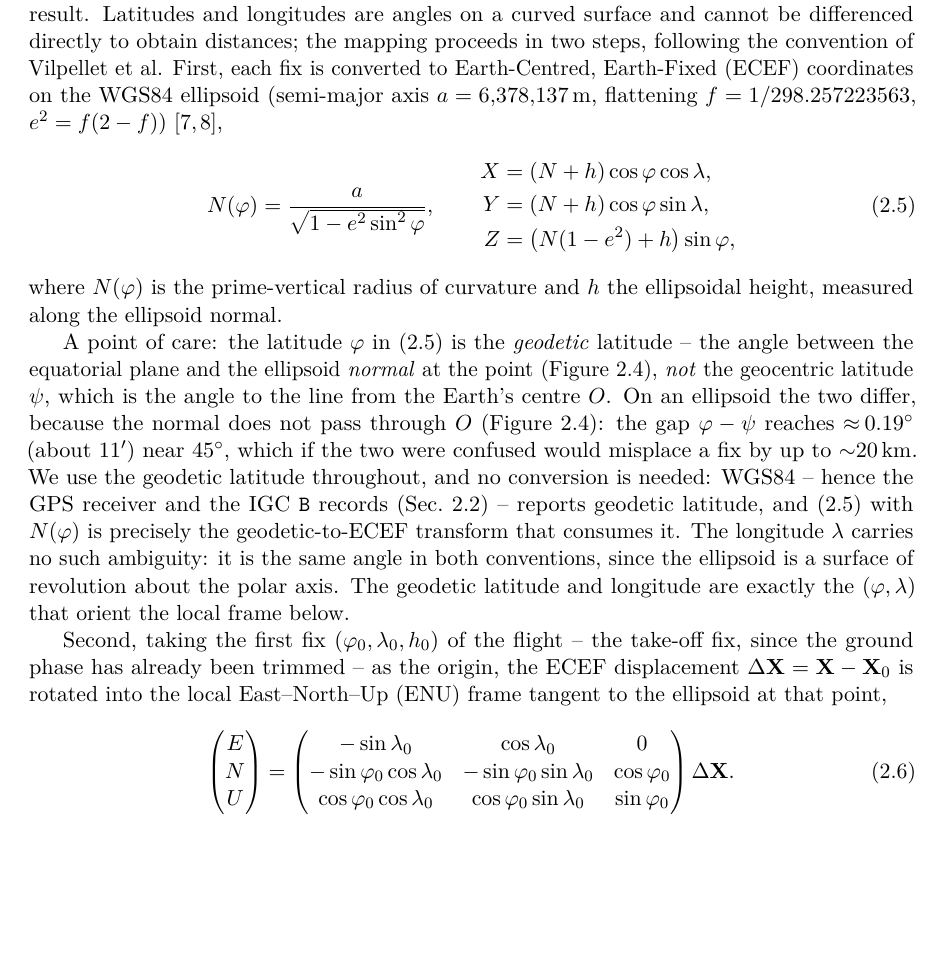
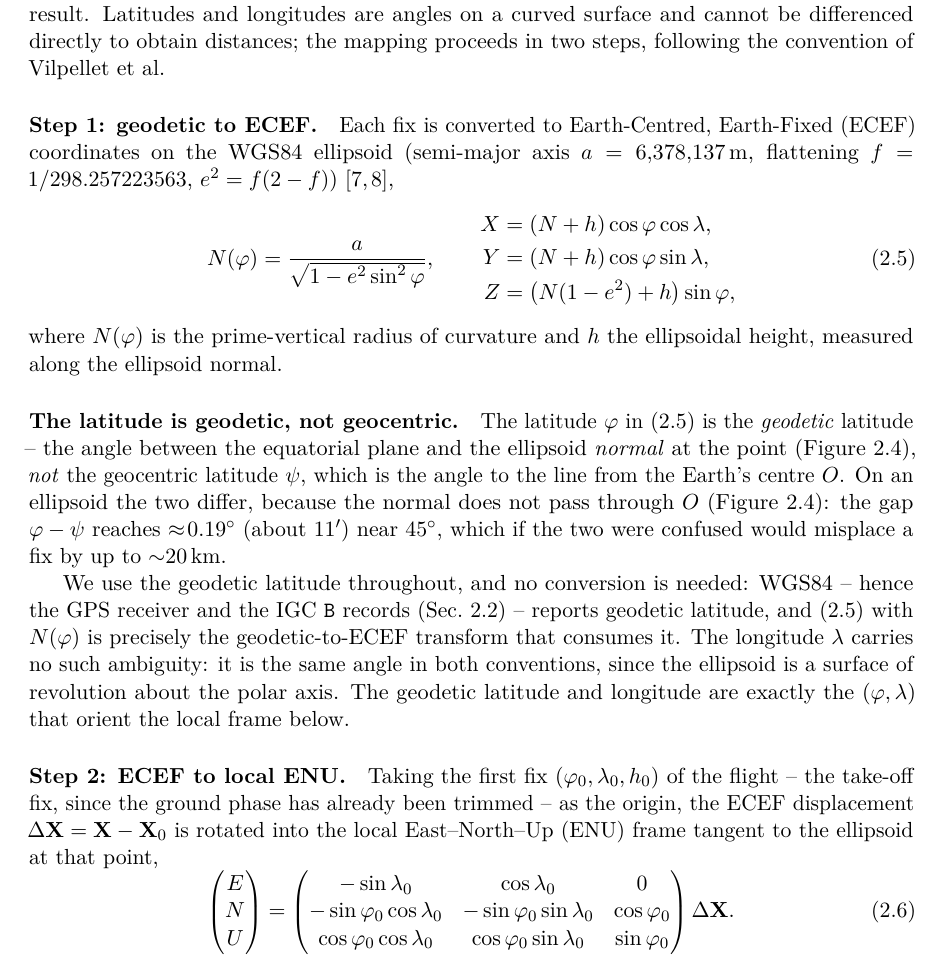
Before and after one commit to matteodisante/soaring-anomalous-transport, a LaTeX thesis (thesis/main.tex, which reads thesis/sections/03-dataset.tex): part of page 21 of 53, cut so that both start at the same text, the shorter picture padded with empty space. Compiled offline with pdfLaTeX.

Commit message:
thesis(enu): signpost the two-step conversion
The ENU section was sound (two equations, two figures) but its two steps sat
100 lines apart with a figure between them and no visual anchor. Three
paragraph heads now carry the structure -- "Step 1: geodetic to ECEF",
"The latitude is geodetic, not geocentric", "Step 2: ECEF to local ENU" --
and the 14-line latitude argument breathes at its natural joint (the ~20 km
error bound). Content unchanged.

Co-Authored-By: Claude Opus 4.8 <noreply@anthropic.com>

```diff
--- a/thesis/sections/03-dataset.tex
+++ b/thesis/sections/03-dataset.tex
@@ -712,8 +712,9 @@ The cleaned, trimmed track is next mapped from geographic to local Cartesian coo
 the two remaining steps -- resampling and smoothing -- are naturally metric and run on the
 result. Latitudes and longitudes are angles on a curved
 surface and cannot be differenced directly to obtain distances; the mapping proceeds in two
-steps, following the convention of Vilpellet et al. First, each fix is converted to
-Earth-Centred,
+steps, following the convention of Vilpellet et al.
+
+\paragraph{Step 1: geodetic to ECEF.} Each fix is converted to Earth-Centred,
 Earth-Fixed (ECEF) coordinates on the WGS84 ellipsoid (semi-major axis
 $a=\SI{6378137}{\metre}$, flattening $f=1/298.257223563$, $e^2=f(2-f)$)~\cite{nga_wgs84,esa_navipedia_ellipsoidal_cartesian},
 \begin{equation}
@@ -728,14 +729,16 @@ Z &= \big(N(1-e^2)+h\big)\sin\varphi,
 where $N(\varphi)$ is the prime-vertical radius of curvature and $h$ the ellipsoidal height,
 measured along the ellipsoid normal.
 
-A point of care: the latitude $\varphi$ in~\eqref{eq:ecef} is the \emph{geodetic} latitude --
+\paragraph{The latitude is geodetic, not geocentric.} The latitude $\varphi$
+in~\eqref{eq:ecef} is the \emph{geodetic} latitude --
 the angle between the equatorial plane and the ellipsoid \emph{normal} at the point
 (Figure~\ref{fig:ellipsoid}), \emph{not} the geocentric latitude $\psi$, which is the angle to
 the line from the Earth's centre $O$. On an ellipsoid the two differ, because the normal does
 not pass through $O$ (Figure~\ref{fig:ellipsoid}): the gap $\varphi-\psi$ reaches
 $\approx\!0.19^\circ$ (about $11'$) near $45^\circ$, which if the two were confused
-would misplace a fix by up to ${\sim}\SI{20}{\kilo\metre}$. We use the geodetic latitude
-throughout, and no conversion is needed: WGS84 -- hence the GPS receiver and the IGC
+would misplace a fix by up to ${\sim}\SI{20}{\kilo\metre}$.
+
+We use the geodetic latitude throughout, and no conversion is needed: WGS84 -- hence the GPS receiver and the IGC
 \texttt{B} records (Sec.~\ref{sec:igcformat}) -- reports geodetic latitude, and
 \eqref{eq:ecef} with $N(\varphi)$ is precisely the geodetic-to-ECEF transform
 that consumes it. The longitude $\lambda$ carries no such ambiguity: it is the same angle in
@@ -818,7 +821,7 @@ frame below.
   \label{fig:ellipsoid}
 \end{figure}
 
-Second, taking the first fix
+\paragraph{Step 2: ECEF to local ENU.} Taking the first fix
 $(\varphi_0,\lambda_0,h_0)$ of the flight -- the take-off fix, since the ground phase has
 already been trimmed -- as the origin, the ECEF displacement
 $\Delta\mathbf{X}=\mathbf{X}-\mathbf{X}_0$ is rotated into the local East--North--Up (ENU)
```
Also changed, not shown: logbook/generated/timeline.tex (+1 -0 lines), logbook/logbook.pdf, thesis/main.pdf.
